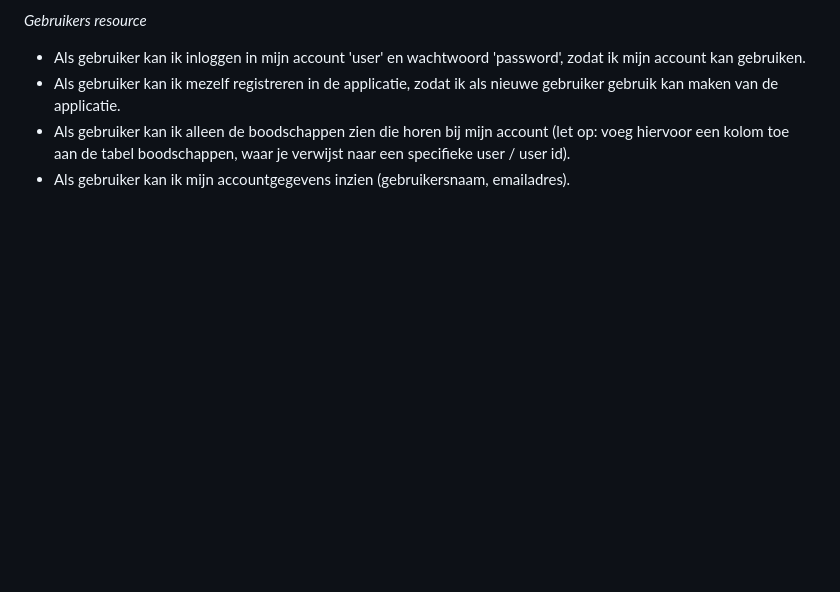
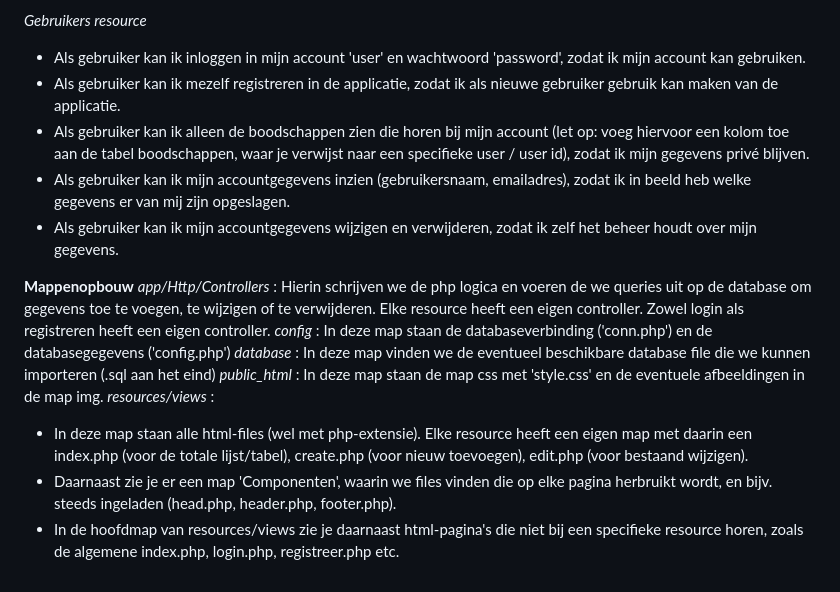
Before and after one commit to martwijnman/boodschapp, a Markdown page: README.md, the part around the change. GitHub-like rendering; blank space fills up the shorter version.

```diff
--- a/README.md
+++ b/README.md
@@ -31,5 +31,17 @@ In principe kun je deze applicatie maken in een door jou gewenste volgorde. Wil
 <i>Gebruikers resource </i>
 - Als gebruiker kan ik inloggen in mijn account 'user' en wachtwoord 'password', zodat ik mijn account kan gebruiken.
 - Als gebruiker kan ik mezelf registreren in de applicatie, zodat ik als nieuwe gebruiker gebruik kan maken van de applicatie.
-- Als gebruiker kan ik alleen de boodschappen zien die horen bij mijn account (let op: voeg hiervoor een kolom toe aan de tabel boodschappen, waar je verwijst naar een specifieke user / user id).
-- Als gebruiker kan ik mijn accountgegevens inzien (gebruikersnaam, emailadres).
+- Als gebruiker kan ik alleen de boodschappen zien die horen bij mijn account (let op: voeg hiervoor een kolom toe aan de tabel boodschappen, waar je verwijst naar een specifieke user / user id), zodat ik mijn gegevens privé blijven.
+- Als gebruiker kan ik mijn accountgegevens inzien (gebruikersnaam, emailadres), zodat ik in beeld heb welke gegevens er van mij zijn opgeslagen.
+- Als gebruiker kan ik mijn accountgegevens wijzigen en verwijderen, zodat ik zelf het beheer houdt over mijn gegevens.
+
+
+<b>Mappenopbouw</b>
+<i>app/Http/Controllers</i> : Hierin schrijven we de php logica en voeren de we queries uit op de database om gegevens toe te voegen, te wijzigen of te verwijderen. Elke resource heeft een eigen controller. Zowel login als registreren heeft een eigen controller.
+<i>config</i> : In deze map staan de databaseverbinding ('conn.php') en de databasegegevens ('config.php')
+<i>database</i> : In deze map vinden we de eventueel beschikbare database file die we kunnen importeren (.sql aan het eind)
+<i>public_html</i> : In deze map staan de map css met 'style.css' en de eventuele afbeeldingen in de map img.
+<i>resources/views</i> :
+- In deze map staan alle html-files (wel met php-extensie). Elke resource heeft een eigen map met daarin een index.php (voor de totale lijst/tabel), create.php (voor nieuw toevoegen), edit.php (voor bestaand wijzigen).
+- Daarnaast zie je er een map 'Componenten', waarin we files vinden die op elke pagina herbruikt wordt, en bijv. steeds ingeladen (head.php, header.php, footer.php).
+- In de hoofdmap van resources/views zie je daarnaast html-pagina's die niet bij een specifieke resource horen, zoals de algemene index.php, login.php, registreer.php etc.
```
